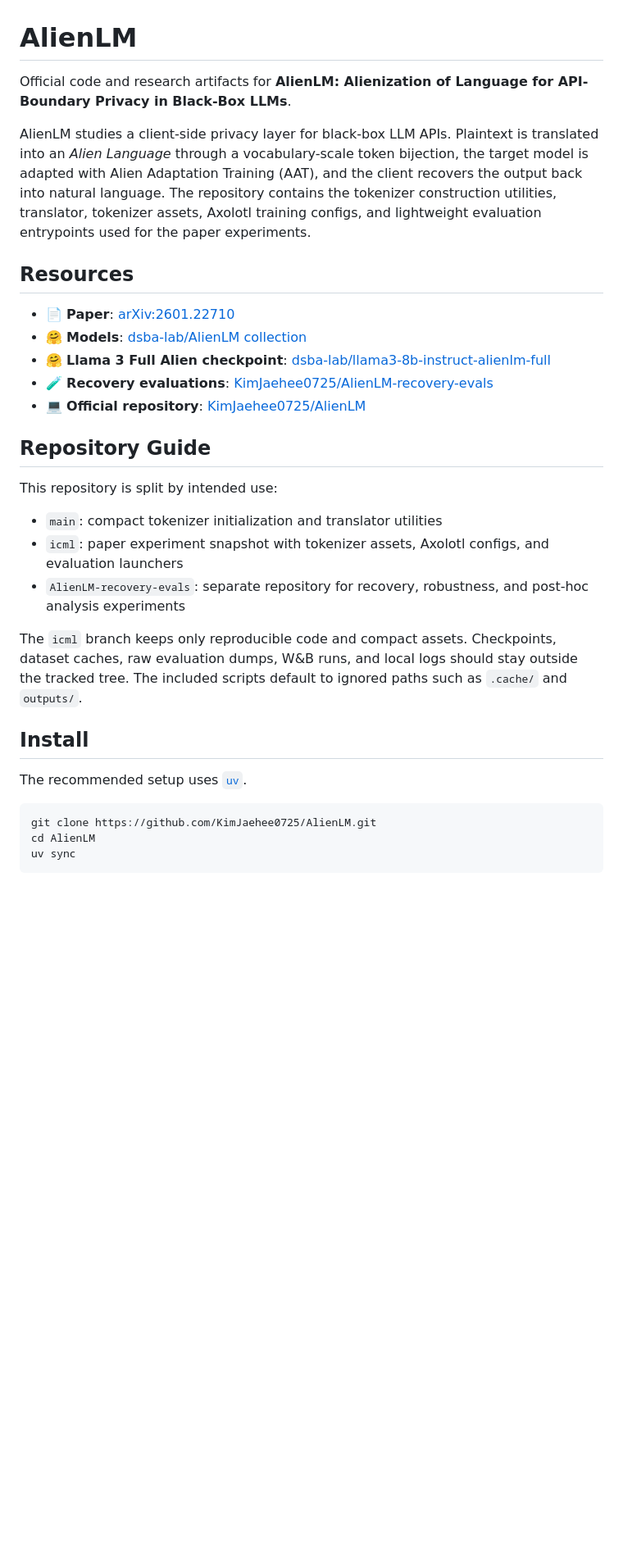
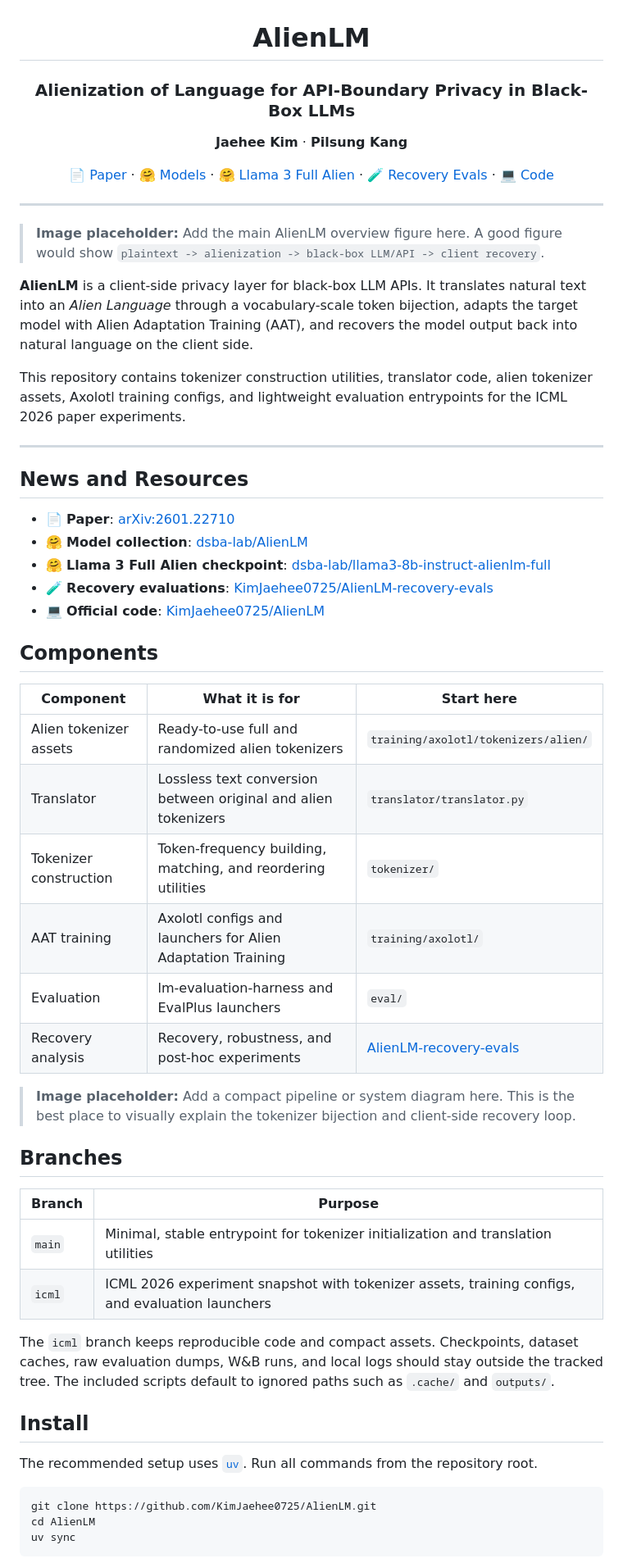
Before and after one commit to KimJaehee0725/AlienLM, a Markdown page: README.md, the part around one of its changes. Shown at 82% size. Drawn GitHub-style; blank space fills up the shorter version.

Commit message:
Refine README landing page

````diff
--- a/README.md
+++ b/README.md
@@ -1,41 +3,73 @@
 # AlienLM
 
-Official code and research artifacts for **AlienLM: Alienization of Language for
-API-Boundary Privacy in Black-Box LLMs**.
+### Alienization of Language for API-Boundary Privacy in Black-Box LLMs
 
-AlienLM studies a client-side privacy layer for black-box LLM APIs. Plaintext is
-translated into an *Alien Language* through a vocabulary-scale token bijection,
-the target model is adapted with Alien Adaptation Training (AAT), and the client
-recovers the output back into natural language. The repository contains the
-tokenizer construction utilities, translator, tokenizer assets, Axolotl training
-configs, and lightweight evaluation entrypoints used for the paper experiments.
+**Jaehee Kim** · **Pilsung Kang**
 
-## Resources
+[📄 Paper](https://arxiv.org/abs/2601.22710) ·
+[🤗 Models](https://huggingface.co/collections/dsba-lab/alienlm) ·
+[🤗 Llama 3 Full Alien](https://huggingface.co/dsba-lab/llama3-8b-instruct-alienlm-full) ·
+[🧪 Recovery Evals](https://github.com/KimJaehee0725/AlienLM-recovery-evals) ·
+[💻 Code](https://github.com/KimJaehee0725/AlienLM)
+
+</div>
+
+---
+
+> **Image placeholder:** Add the main AlienLM overview figure here. A good
+> figure would show `plaintext -> alienization -> black-box LLM/API -> client
+> recovery`.
+
+**AlienLM** is a client-side privacy layer for black-box LLM APIs. It translates
+natural text into an *Alien Language* through a vocabulary-scale token bijection,
+adapts the target model with Alien Adaptation Training (AAT), and recovers the
+model output back into natural language on the client side.
+
+This repository contains tokenizer construction utilities, translator code,
+alien tokenizer assets, Axolotl training configs, and lightweight evaluation
+entrypoints for the ICML 2026 paper experiments.
+
+---
+
+## News and Resources
 
 - 📄 **Paper**: [arXiv:2601.22710](https://arxiv.org/abs/2601.22710)
-- 🤗 **Models**: [dsba-lab/AlienLM collection](https://huggingface.co/collections/dsba-lab/alienlm)
+- 🤗 **Model collection**: [dsba-lab/AlienLM](https://huggingface.co/collections/dsba-lab/alienlm)
 - 🤗 **Llama 3 Full Alien checkpoint**: [dsba-lab/llama3-8b-instruct-alienlm-full](https://huggingface.co/dsba-lab/llama3-8b-instruct-alienlm-full)
 - 🧪 **Recovery evaluations**: [KimJaehee0725/AlienLM-recovery-evals](https://github.com/KimJaehee0725/AlienLM-recovery-evals)
-- 💻 **Official repository**: [KimJaehee0725/AlienLM](https://github.com/KimJaehee0725/AlienLM)
+- 💻 **Official code**: [KimJaehee0725/AlienLM](https://github.com/KimJaehee0725/AlienLM)
 
-## Repository Guide
+## Components
 
-This repository is split by intended use:
+| Component | What it is for | Start here |
+| --- | --- | --- |
+| Alien tokenizer assets | Ready-to-use full and randomized alien tokenizers | `training/axolotl/tokenizers/alien/` |
+| Translator | Lossless text conversion between original and alien tokenizers | `translator/translator.py` |
+| Tokenizer construction | Token-frequency building, matching, and reordering utilities | `tokenizer/` |
+| AAT training | Axolotl configs and launchers for Alien Adaptation Training | `training/axolotl/` |
+| Evaluation | lm-evaluation-harness and EvalPlus launchers | `eval/` |
+| Recovery analysis | Recovery, robustness, and post-hoc experiments | [AlienLM-recovery-evals](https://github.com/KimJaehee0725/AlienLM-recovery-evals) |
 
-- `main`: compact tokenizer initialization and translator utilities
-- `icml`: paper experiment snapshot with tokenizer assets, Axolotl configs, and
-  evaluation launchers
-- `AlienLM-recovery-evals`: separate repository for recovery, robustness, and
-  post-hoc analysis experiments
+> **Image placeholder:** Add a compact pipeline or system diagram here. This is
+> the best place to visually explain the tokenizer bijection and client-side
+> recovery loop.
 
-The `icml` branch keeps only reproducible code and compact assets. Checkpoints,
+## Branches
+
+| Branch | Purpose |
+| --- | --- |
+| `main` | Minimal, stable entrypoint for tokenizer initialization and translation utilities |
+| `icml` | ICML 2026 experiment snapshot with tokenizer assets, training configs, and evaluation launchers |
+
+The `icml` branch keeps reproducible code and compact assets. Checkpoints,
 dataset caches, raw evaluation dumps, W&B runs, and local logs should stay
 outside the tracked tree. The included scripts default to ignored paths such as
 `.cache/` and `outputs/`.
 
 ## Install
 
-The recommended setup uses [`uv`](https://docs.astral.sh/uv/).
+The recommended setup uses [`uv`](https://docs.astral.sh/uv/). Run all commands
+from the repository root.
 
 ```bash
 git clone https://github.com/KimJaehee0725/AlienLM.git
````
Also changed, not shown: other parts of README.md (+17 -14 lines).
